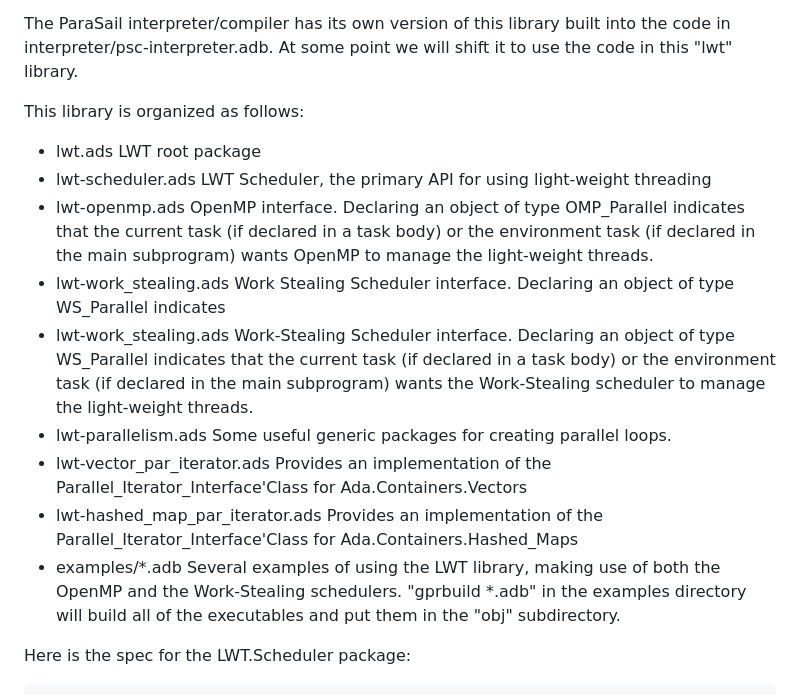
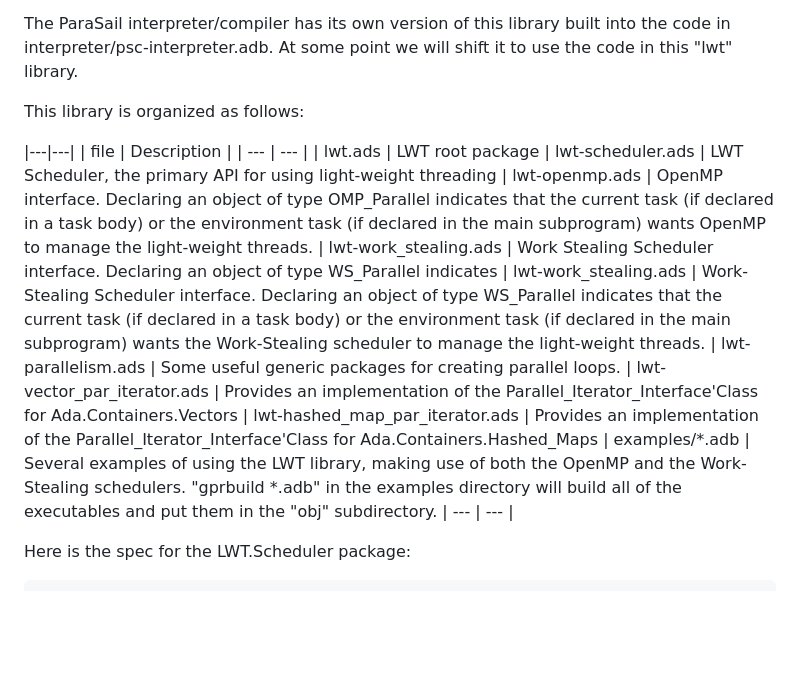
Before and after one commit to parasail-lang/parasail, a Markdown page: lwt/readme.md, the part around the change. Drawn GitHub-style; blank space fills up the shorter version.

Commit message:
Formatting.

````diff
--- a/lwt/readme.md
+++ b/lwt/readme.md
@@ -11,18 +11,22 @@ At some point we will shift it to use the code in this "lwt" library.
 
 This library is organized as follows:
 
-- lwt.ads   LWT root package
-- lwt-scheduler.ads  LWT Scheduler, the primary API for using light-weight
+|---|---|
+| file | Description |
+| --- | --- |
+| lwt.ads | LWT root package
+| lwt-scheduler.ads  | LWT Scheduler, the primary API for using light-weight
 threading
-- lwt-openmp.ads  OpenMP interface.  Declaring an object of type OMP_Parallel
+| lwt-openmp.ads  | OpenMP interface.  Declaring an object of type OMP_Parallel
 indicates that the current task (if declared in a task body) or the environment task (if declared in the main subprogram) wants OpenMP to manage the light-weight threads.
-- lwt-work_stealing.ads   Work Stealing Scheduler interface.  Declaring an object of type WS_Parallel indicates
-- lwt-work_stealing.ads  Work-Stealing Scheduler interface.  Declaring an object of type WS_Parallel
+| lwt-work_stealing.ads   | Work Stealing Scheduler interface.  Declaring an object of type WS_Parallel indicates
+| lwt-work_stealing.ads  | Work-Stealing Scheduler interface.  Declaring an object of type WS_Parallel
 indicates that the current task (if declared in a task body) or the environment task (if declared in the main subprogram) wants the Work-Stealing scheduler to manage the light-weight threads.
-- lwt-parallelism.ads   Some useful generic packages for creating parallel loops.
-- lwt-vector_par_iterator.ads   Provides an implementation of the Parallel_Iterator_Interface'Class for Ada.Containers.Vectors
-- lwt-hashed_map_par_iterator.ads   Provides an implementation of the Parallel_Iterator_Interface'Class for Ada.Containers.Hashed_Maps
-- examples/*.adb  Several examples of using the LWT library, making use of both the OpenMP and the Work-Stealing schedulers.  "gprbuild *.adb" in the examples directory will build all of the executables and put them in the "obj" subdirectory.
+| lwt-parallelism.ads   | Some useful generic packages for creating parallel loops.
+| lwt-vector_par_iterator.ads   | Provides an implementation of the Parallel_Iterator_Interface'Class for Ada.Containers.Vectors
+| lwt-hashed_map_par_iterator.ads   | Provides an implementation of the Parallel_Iterator_Interface'Class for Ada.Containers.Hashed_Maps
+| examples/*.adb  | Several examples of using the LWT library, making use of both the OpenMP and the Work-Stealing schedulers.  "gprbuild *.adb" in the examples directory will build all of the executables and put them in the "obj" subdirectory.
+| --- | --- |
 
 Here is the spec for the LWT.Scheduler package:
 ```ada
````
